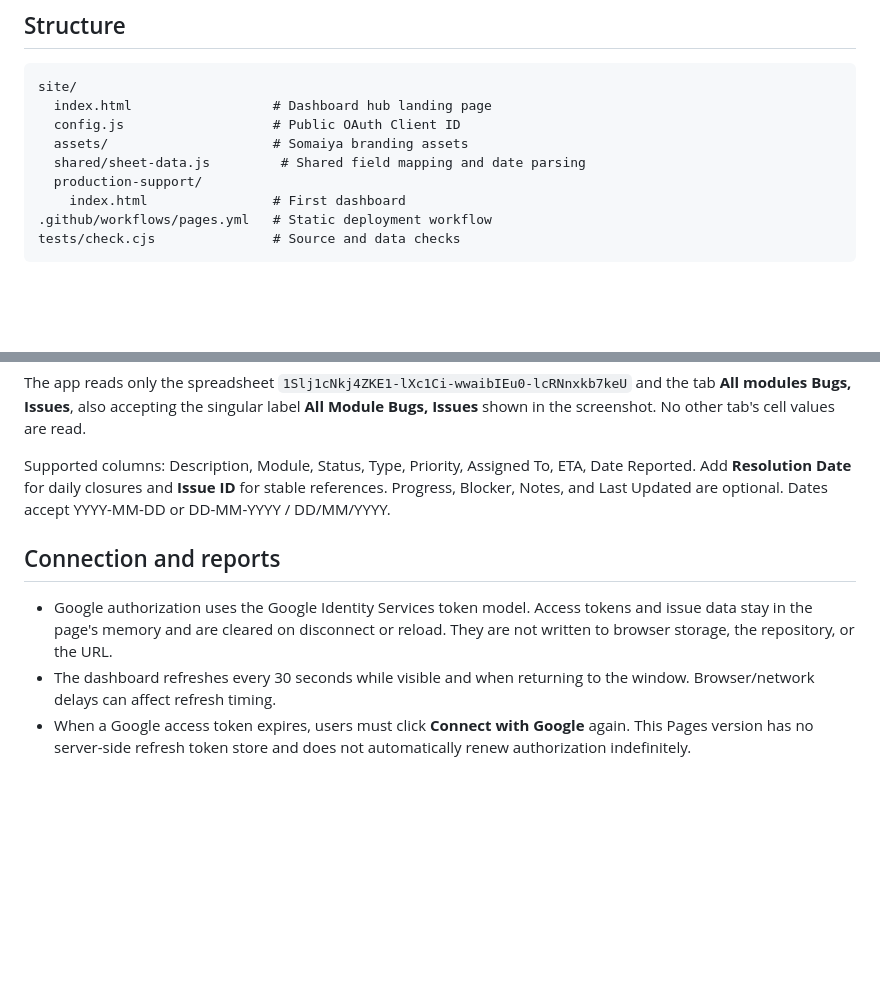
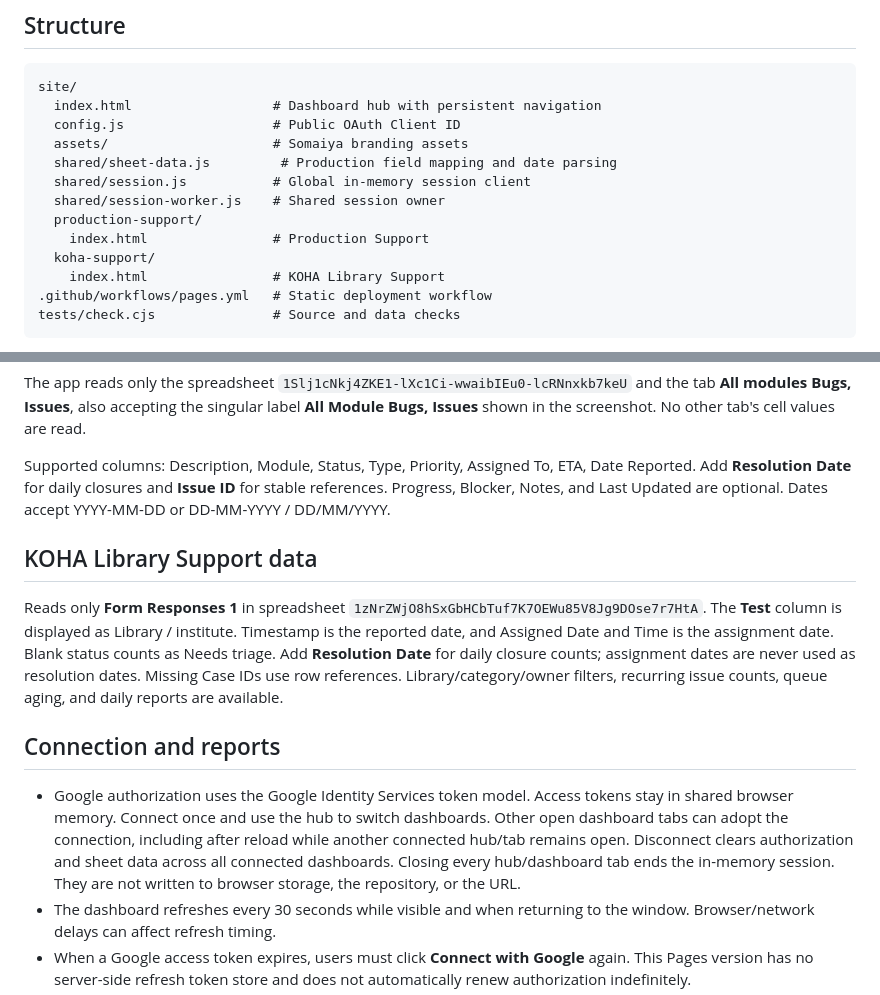
Before and after one commit to Somaiya-Vidyavihar-IT/somaiya-it-dashboards, a Markdown page: README.md, 2 parts joined by grey strips. GitHub-like rendering; blank space fills up the shorter version.

Commit message:
Document global Google session lifecycle and KOHA report
Document shared sign-in across dashboards and open tabs, global disconnect, token expiry, and in-memory session lifetime.

````diff
--- a/README.md
+++ b/README.md
@@ -28,12 +28,16 @@ Project from the supplied screenshot: **KJS Master Tracker** (`kjs-master-tracke
 
 ```text
 site/
-  index.html                  # Dashboard hub landing page
+  index.html                  # Dashboard hub with persistent navigation
   config.js                   # Public OAuth Client ID
   assets/                     # Somaiya branding assets
-  shared/sheet-data.js         # Shared field mapping and date parsing
+  shared/sheet-data.js         # Production field mapping and date parsing
+  shared/session.js           # Global in-memory session client
+  shared/session-worker.js    # Shared session owner
   production-support/
-    index.html                # First dashboard
+    index.html                # Production Support
+  koha-support/
+    index.html                # KOHA Library Support
 .github/workflows/pages.yml   # Static deployment workflow
 tests/check.cjs               # Source and data checks
 ```
@@ -46,9 +50,13 @@ The app reads only the spreadsheet `1Slj1cNkj4ZKE1-lXc1Ci-wwaibIEu0-lcRNnxkb7keU
 
 Supported columns: Description, Module, Status, Type, Priority, Assigned To, ETA, Date Reported. Add **Resolution Date** for daily closures and **Issue ID** for stable references. Progress, Blocker, Notes, and Last Updated are optional. Dates accept YYYY-MM-DD or DD-MM-YYYY / DD/MM/YYYY.
 
+## KOHA Library Support data
+
+Reads only **Form Responses 1** in spreadsheet `1zNrZWjO8hSxGbHCbTuf7K7OEWu85V8Jg9DOse7r7HtA`. The **Test** column is displayed as Library / institute. Timestamp is the reported date, and Assigned Date and Time is the assignment date. Blank status counts as Needs triage. Add **Resolution Date** for daily closure counts; assignment dates are never used as resolution dates. Missing Case IDs use row references. Library/category/owner filters, recurring issue counts, queue aging, and daily reports are available.
+
 ## Connection and reports
 
-- Google authorization uses the Google Identity Services token model. Access tokens and issue data stay in the page's memory and are cleared on disconnect or reload. They are not written to browser storage, the repository, or the URL.
+- Google authorization uses the Google Identity Services token model. Access tokens stay in shared browser memory. Connect once and use the hub to switch dashboards. Other open dashboard tabs can adopt the connection, including after reload while another connected hub/tab remains open. Disconnect clears authorization and sheet data across all connected dashboards. Closing every hub/dashboard tab ends the in-memory session. They are not written to browser storage, the repository, or the URL.
 - The dashboard refreshes every 30 seconds while visible and when returning to the window. Browser/network delays can affect refresh timing.
 - When a Google access token expires, users must click **Connect with Google** again. This Pages version has no server-side refresh token store and does not automatically renew authorization indefinitely.
 - Reports recalculate from the current sheet. Automatic daily delivery while nobody has the page open needs a separate scheduled service. Reopen/deletion history needs saved snapshots or an audit log.
````
